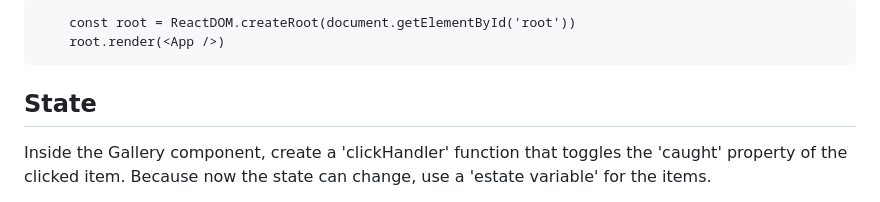
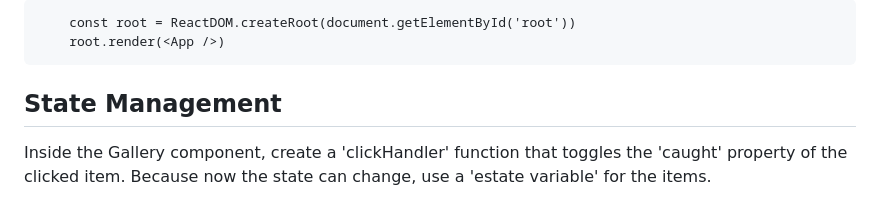
Before and after one commit to platard/mtm6404-pokemon-gallery, a Markdown page: instructions.md, the part around the change. Rendered like a GitHub page.

Commit message:
add state management title

````diff
--- a/instructions.md
+++ b/instructions.md
@@ -35,7 +35,7 @@ function Gallery () { }
     root.render(<App />)
 ```
 
-## State
+## State Management
 Inside the Gallery component, create a 'clickHandler' function that toggles the 'caught' property of the clicked item. Because now the state can change, use a 'estate variable' for the items.
 
 1. Create the estate variable
````
